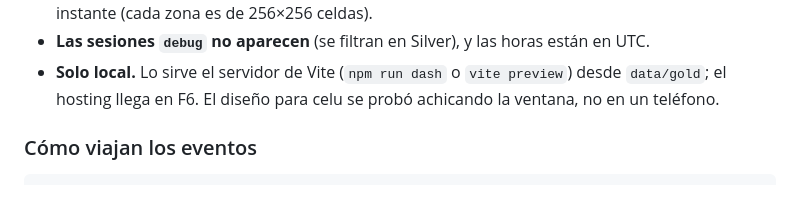
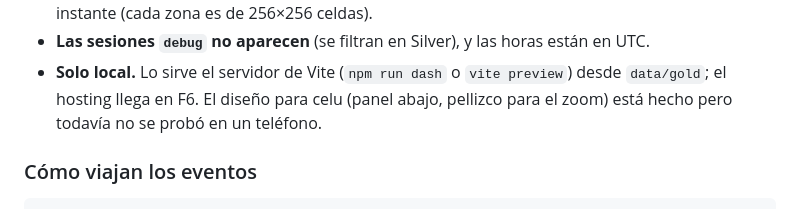
Before and after one commit to oechenique/backrooms-streaming-redpanda, a Markdown page: README.md, the part around the change. Drawn GitHub-style.

Commit message:
README: el diseño para celu del mapa todavía no se probó en un teléfono
Co-Authored-By: Claude Opus 5.5 <noreply@anthropic.com>

````diff
--- a/README.md
+++ b/README.md
@@ -136,7 +136,7 @@ después de cada cambio; `consulta.py` muestra la misma tabla. `client.version`
   de 256×256 celdas).
 - **Las sesiones `debug` no aparecen** (se filtran en Silver), y las horas están en UTC.
 - **Solo local.** Lo sirve el servidor de Vite (`npm run dash` o `vite preview`) desde `data/gold`; el hosting llega en
-  F6. El diseño para celu se probó achicando la ventana, no en un teléfono.
+  F6. El diseño para celu (panel abajo, pellizco para el zoom) está hecho pero todavía no se probó en un teléfono.
 
 ### Cómo viajan los eventos
 ```
````
